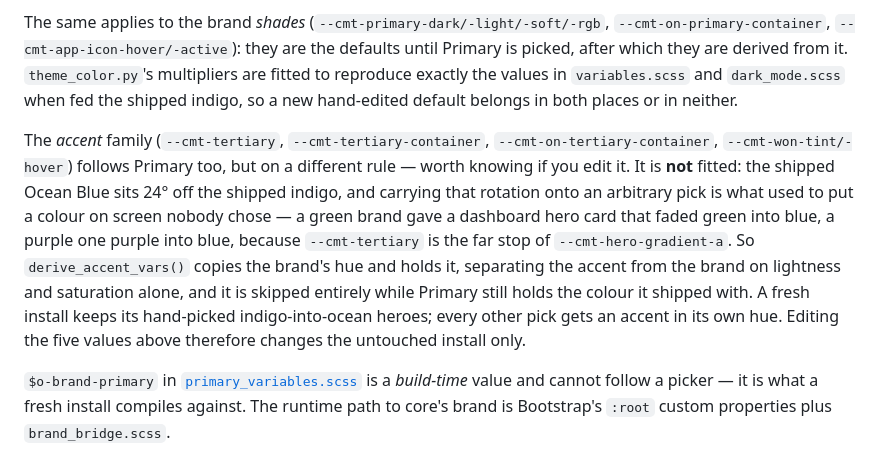
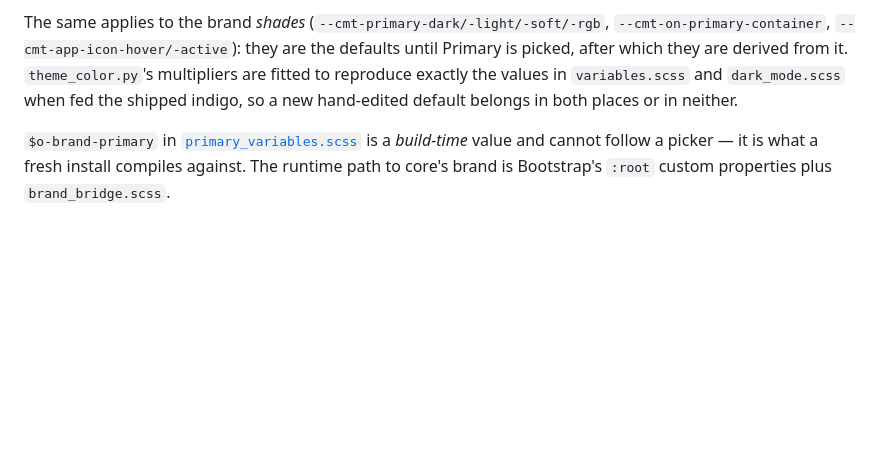
Before and after one commit to NandiniGohel/Odoo19-BlueNova-Backend-Theme, a Markdown page: README.md, the part around the change. Rendered like a GitHub page; blank space fills up the shorter version.

Commit message:
Revert "update readme file..."
This reverts commit 44fd6e2cbaba3c4adb95b068c9aef8a268198fe5.

```diff
--- a/README.md
+++ b/README.md
@@ -262,17 +262,6 @@ is picked, after which they are derived from it. `theme_color.py`'s multipliers
 reproduce exactly the values in `variables.scss` and `dark_mode.scss` when fed the shipped indigo,
 so a new hand-edited default belongs in both places or in neither.
 
-The *accent* family (`--cmt-tertiary`, `--cmt-tertiary-container`, `--cmt-on-tertiary-container`,
-`--cmt-won-tint/-hover`) follows Primary too, but on a different rule — worth knowing if you edit
-it. It is **not** fitted: the shipped Ocean Blue sits 24° off the shipped indigo, and carrying that
-rotation onto an arbitrary pick is what used to put a colour on screen nobody chose — a green brand
-gave a dashboard hero card that faded green into blue, a purple one purple into blue, because
-`--cmt-tertiary` is the far stop of `--cmt-hero-gradient-a`. So `derive_accent_vars()` copies the
-brand's hue and holds it, separating the accent from the brand on lightness and saturation alone,
-and it is skipped entirely while Primary still holds the colour it shipped with. A fresh install
-keeps its hand-picked indigo-into-ocean heroes; every other pick gets an accent in its own hue.
-Editing the five values above therefore changes the untouched install only.
-
 `$o-brand-primary` in [`primary_variables.scss`](static/src/scss/primary_variables.scss) is a
 *build-time* value and cannot follow a picker — it is what a fresh install compiles against. The
 runtime path to core's brand is Bootstrap's `:root` custom properties plus `brand_bridge.scss`.
```
